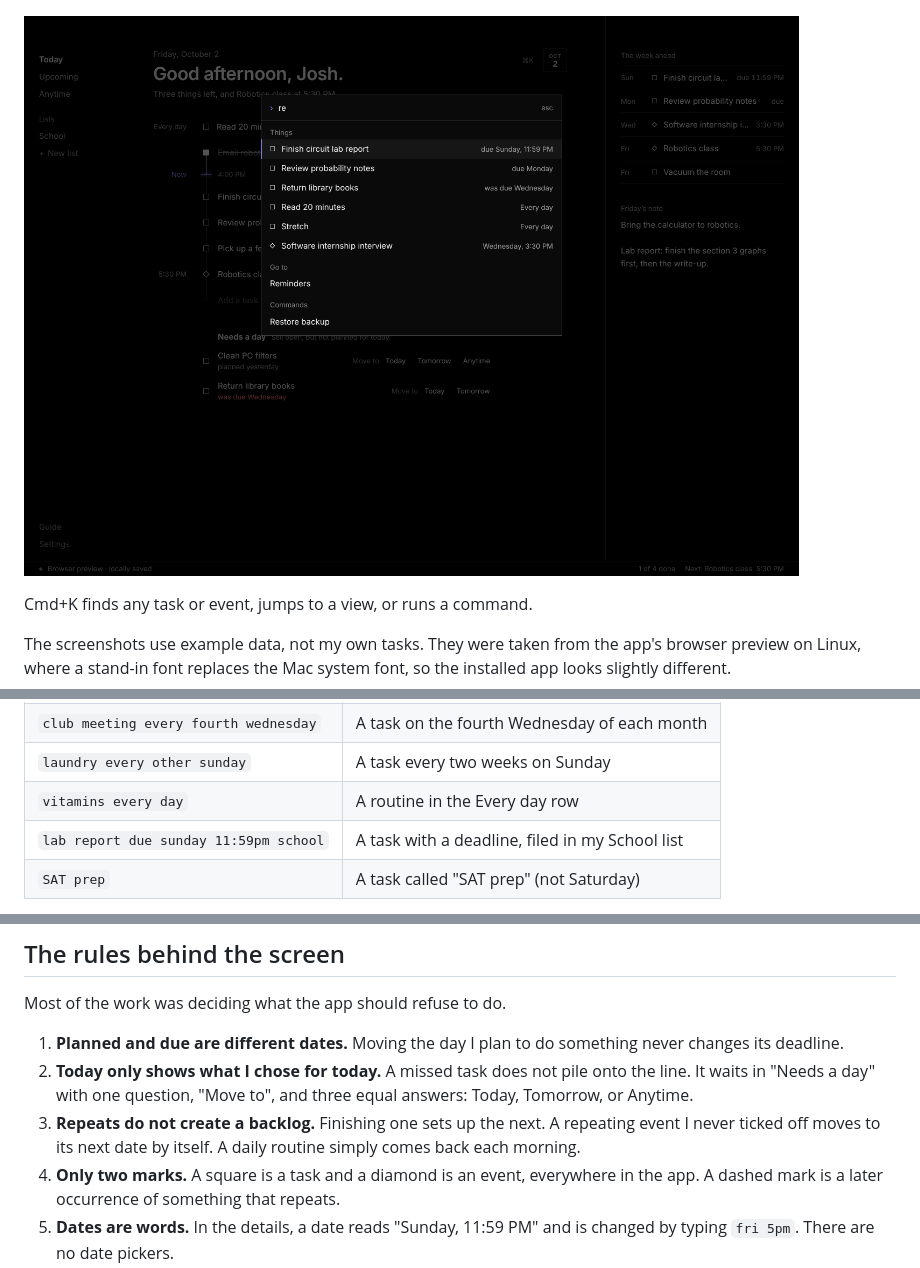
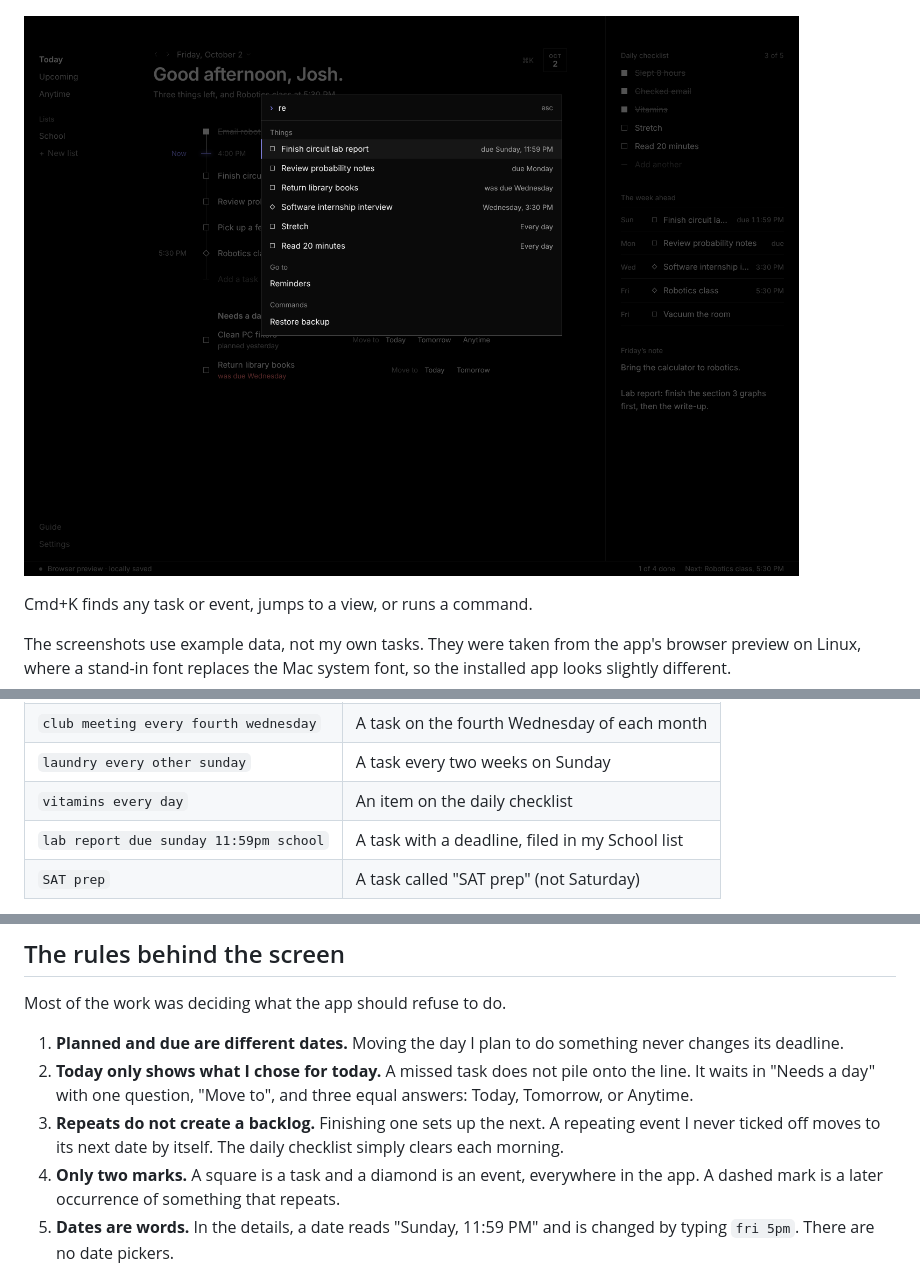
Before and after one commit to joshuajyi/daily-organizer, a Markdown page: README.md, 3 parts joined by grey strips. Drawn GitHub-style; pictures changed too: docs/images/search.png.

```diff
--- a/README.md
+++ b/README.md
@@ -67,7 +68,7 @@ Return.
 | `robotics club every wednesday 5pm` | An event that repeats every Wednesday |
 | `club meeting every fourth wednesday` | A task on the fourth Wednesday of each month |
 | `laundry every other sunday` | A task every two weeks on Sunday |
-| `vitamins every day` | A routine in the Every day row |
+| `vitamins every day` | An item on the daily checklist |
 | `lab report due sunday 11:59pm school` | A task with a deadline, filed in my School list |
 | `SAT prep` | A task called "SAT prep" (not Saturday) |
 
@@ -87,8 +88,8 @@ Most of the work was deciding what the app should refuse to do.
    onto the line. It waits in "Needs a day" with one question, "Move to", and
    three equal answers: Today, Tomorrow, or Anytime.
 3. **Repeats do not create a backlog.** Finishing one sets up the next. A
-   repeating event I never ticked off moves to its next date by itself. A
-   daily routine simply comes back each morning.
+   repeating event I never ticked off moves to its next date by itself. The
+   daily checklist simply clears each morning.
 4. **Only two marks.** A square is a task and a diamond is an event, everywhere
    in the app. A dashed mark is a later occurrence of something that repeats.
 5. **Dates are words.** In the details, a date reads "Sunday, 11:59 PM" and is
```
Also changed, not shown: other parts of README.md (+6 -5 lines), docs/DESIGN.md (+2 -2 lines), docs/ENGINEERING.md (+19 -2 lines), docs/images/details.png, docs/images/today-daylight.png, docs/images/today-nightfall.png.
